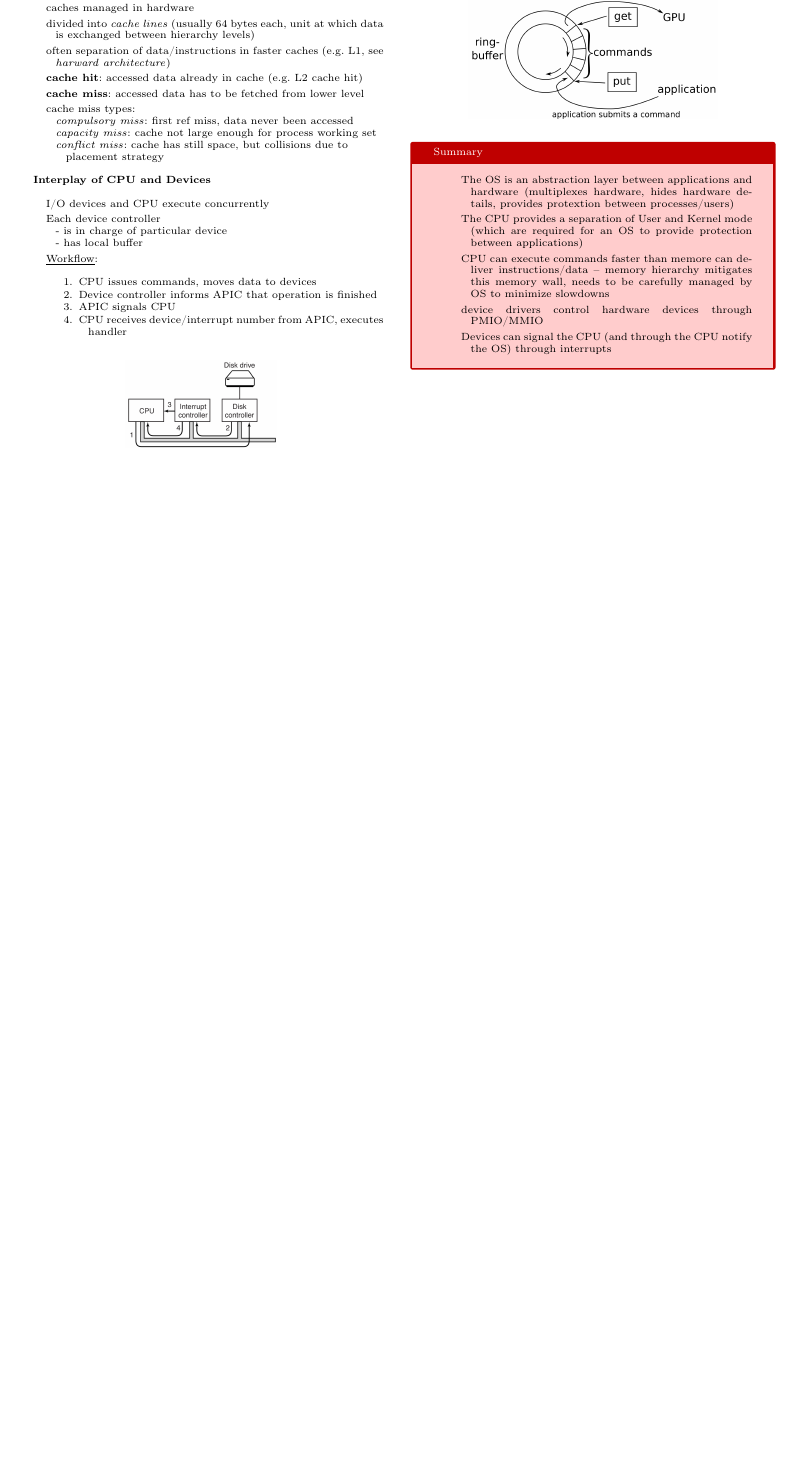
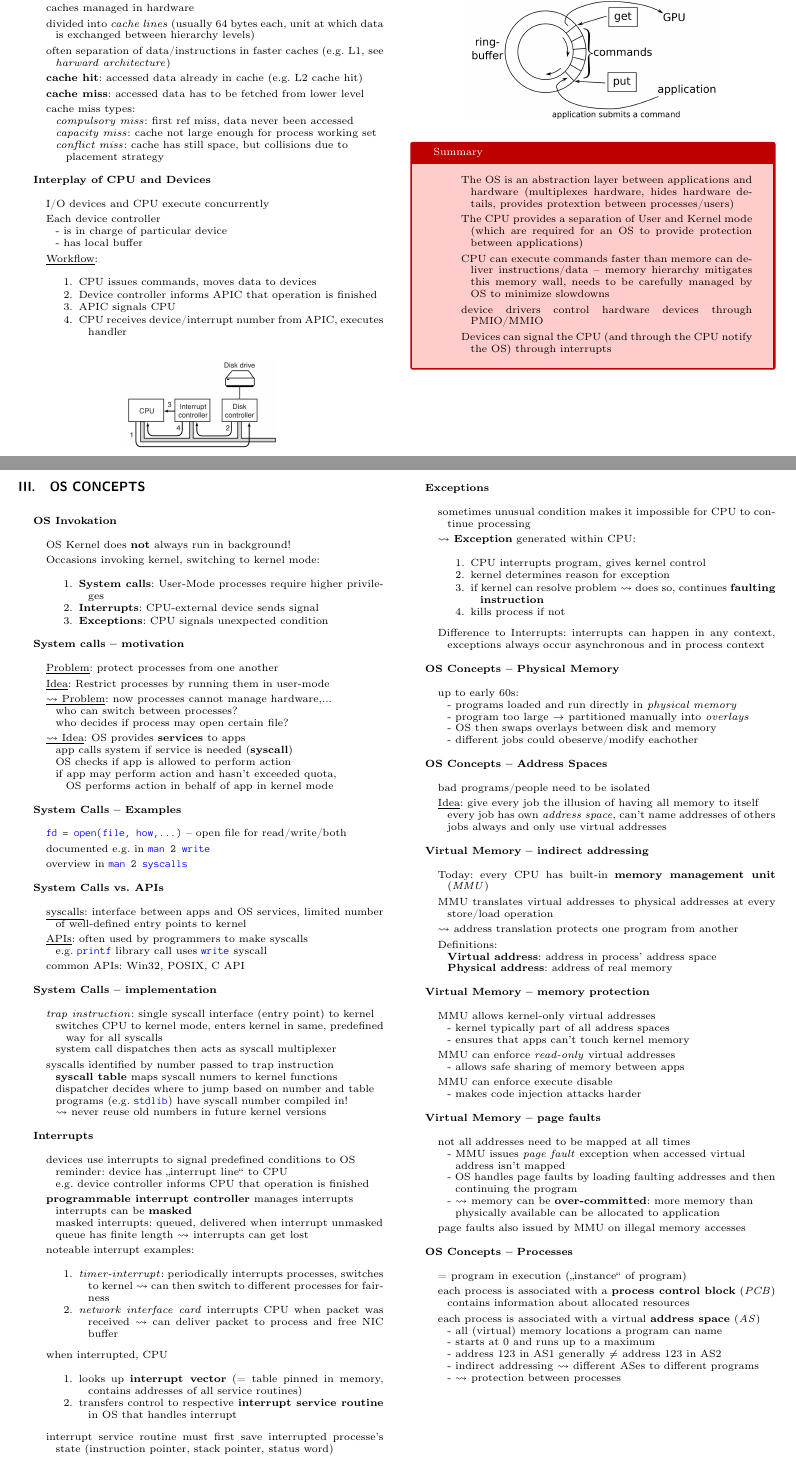
Before and after one commit to jens-ox/OS, a LaTeX paper (Summary-OS.tex, which reads chapters/03_Concepts.tex): part of page 4 of 4 before the commit and two parts of pages 4 and 5 of 6 after it, the two joined at a grey line, cut so that both start at the same text, the shorter picture padded with empty space. Compiled offline with pdfLaTeX.

Commit message:
OS concepts part 1

```diff
--- /dev/null
+++ b/chapters/03_Concepts.tex
@@ -0,0 +1,171 @@
+\section{OS Concepts}
+
+\textbf{OS Invokation}
+\begin{items}
+	\item OS Kernel does \textbf{not} always run in background!
+	\item Occasions invoking kernel, switching to kernel mode:
+	\begin{enumeration}
+		\item \textbf{System calls}: User-Mode processes require higher privileges
+		\item \textbf{Interrupts}: CPU-external device sends signal
+		\item \textbf{Exceptions}: CPU signals unexpected condition
+	\end{enumeration}
+\end{items}
+
+\textbf{System calls -- motivation}
+\begin{items}
+	\item \underline{Problem}: protect processes from one another
+	\item \underline{Idea}: Restrict processes by running them in user-mode
+	\item \underline{\( \leadsto \) Problem}: now processes cannot manage hardware,... \\*
+		who can switch between processes? \\*
+		who decides if process may open certain file?
+	\item \underline{\( \leadsto \) Idea}: OS provides \textbf{services} to apps \\*
+		app calls system if service is needed (\textbf{syscall}) \\*
+		OS checks if app is allowed to perform action \\*
+		if app may perform action and hasn't exceeded quota, \\* \phantom{x} OS performs action in behalf of app in kernel mode
+\end{items}
+
+\textbf{System Calls -- Examples}
+\begin{items}
+	\item \code{fd = open(file, how,...)} -- open file for read/write/both
+	\item documented e.g. in \code{man 2 write}
+	\item overview in \code{man 2 syscalls}
+\end{items}
+
+\textbf{System Calls vs. APIs}
+\begin{items}
+	\item \underline{syscalls}: interface between apps and OS services, limited number of well-defined entry points to kernel
+	\item \underline{APIs}: often used by programmers to make syscalls \\*
+		e.g. \code{printf} library call uses \code{write} syscall
+	\item common APIs: Win32, POSIX, C API
+\end{items}
+
+\textbf{System Calls -- implementation}
+\begin{items}
+	\item \emph{trap instruction}: single syscall interface (entry point) to kernel \\*
+		switches CPU to kernel mode, enters kernel in same, predefined \\* \phantom{x} way for all syscalls \\*
+		system call dispatches then acts as syscall multiplexer
+	\item syscalls identified by number passed to trap instruction \\*
+		\textbf{syscall table} maps syscall numers to kernel functions \\*
+		dispatcher decides where to jump based on number and table \\*
+		programs (e.g. \code{stdlib}) have syscall number compiled in! \\*
+		\( \leadsto \) never reuse old numbers in future kernel versions
+\end{items}
+
+\textbf{Interrupts}
+\begin{items}
+	\item devices use interrupts to signal predefined conditions to OS \\*
+		reminder: device has "`interrupt line"' to CPU \\*
+		e.g. device controller informs CPU that operation is finished
+	\item \textbf{programmable interrupt controller} manages interrupts \\*
+		interrupts can be \textbf{masked} \\*
+		masked interrupts: queued, delivered when interrupt unmasked \\*
+		queue has finite length \( \leadsto \) interrupts can get lost
+	\item noteable interrupt examples:
+	\begin{enumeration}
+		\item \emph{timer-interrupt}: periodically interrupts processes, switches to kernel \( \leadsto \) can then switch to different processes for fairness
+		\item \emph{network interface card} interrupts CPU when packet was received \( \leadsto \) can deliver packet to process and free NIC buffer
+	\end{enumeration}
+	\item when interrupted, CPU
+	\begin{enumeration}
+		\item looks up \textbf{interrupt vector} (= table pinned in memory, contains addresses of all service routines)
+		\item transfers control to respective \textbf{interrupt service routine} in OS that handles interrupt
+	\end{enumeration}
+	\item interrupt service routine must first save interrupted processe's state (instruction pointer, stack pointer, status word)
+\end{items}
+
+\newpage
+
+\textbf{Exceptions}
+\begin{items}
+	\item sometimes unusual condition makes it impossible for CPU to continue processing
+	\item \( \leadsto \) \textbf{Exception} generated within CPU:
+	\begin{enumeration}
+		\item CPU interrupts program, gives kernel control
+		\item kernel determines reason for exception
+		\item if kernel can resolve problem \( \leadsto \) does so, continues \textbf{faulting instruction}
+		\item kills process if not
+	\end{enumeration}
+	\item Difference to Interrupts: interrupts can happen in any context, exceptions always occur asynchronous and in process context
+\end{items}
+
+\textbf{OS Concepts -- Physical Memory}
+\begin{items}
+	\item up to early 60s: \\*
+		- programs loaded and run directly in \emph{physical memory}
+		\\*
+		- program too large \( \to \) partitioned manually into \emph{overlays}
+		\\*
+		- OS then swaps overlays between disk and memory
+		\\*
+		- different jobs could obeserve/modify eachother
+\end{items}
+
+\textbf{OS Concepts -- Address Spaces}
+\begin{items}
+	\item bad programs/people need to be isolated
+	\item \underline{Idea}: give every job the illusion of having all memory to itself
+		\\*
+		every job has own \emph{address space}, can't name addresses of others
+		\\*
+		jobs always and only use virtual addresses
+\end{items}
+
+\textbf{Virtual Memory -- indirect addressing}
+\begin{items}
+	\item Today: every CPU has built-in \textbf{memory management unit} (\emph{MMU})
+	\item MMU translates virtual addresses to physical addresses at every store/load operation
+	\item \( \leadsto \) address translation protects one program from another
+	\item Definitions:
+		\\*
+		\textbf{Virtual address}: address in process' address space
+		\\*
+		\textbf{Physical address}: address of real memory
+\end{items}
+
+\textbf{Virtual Memory -- memory protection}
+\begin{items}
+	\item MMU allows kernel-only virtual addresses
+		\\*
+		- kernel typically part of all address spaces
+		\\*
+		- ensures that apps can't touch kernel memory
+	\item MMU can enforce \emph{read-only} virtual addresses
+		\\*
+		- allows safe sharing of memory between apps
+	\item MMU can enforce execute disable
+		\\*
+		- makes code injection attacks harder
+\end{items}
+
+\textbf{Virtual Memory -- page faults}
+\begin{items}
+	\item not all addresses need to be mapped at all times
+		\\*
+		- MMU issues \emph{page fault} exception when accessed virtual \\* \phantom{-} address isn't mapped
+		\\*
+		- OS handles page faults by loading faulting addresses and then \\* \phantom{-} continuing the program
+		\\*
+		- \( \leadsto \) memory can be \textbf{over-committed}: more memory than \\* \phantom{-} physically available can be allocated to application
+	\item page faults also issued by MMU on illegal memory accesses
+\end{items}
+
+\textbf{OS Concepts -- Processes}
+\begin{items}
+	\item = program in execution ("`instance"' of program)
+	\item each process is associated with a \textbf{process control block} (\emph{PCB})
+		\\*
+		contains information about allocated resources
+	\item each process is associated with a virtual \textbf{address space} (\emph{AS})
+		\\*
+		- all (virtual) memory locations a program can name
+		\\*
+		- starts at 0 and runs up to a maximum
+		\\*
+		- address 123 in AS1 generally \( \neq \) address 123 in AS2
+		\\*
+		- indirect addressing \( \leadsto \) different ASes to different programs
+		\\*
+		- \( \leadsto \) protection between processes
+\end{items}
+
+\newpage
```
Also changed, not shown: Summary-OS.tex (+4 -0 lines), Summary-OS.pdf, assets/images/AddressSpaceLayout.png (added), chapters/03_Concepts.tex (17 more changed lines).
